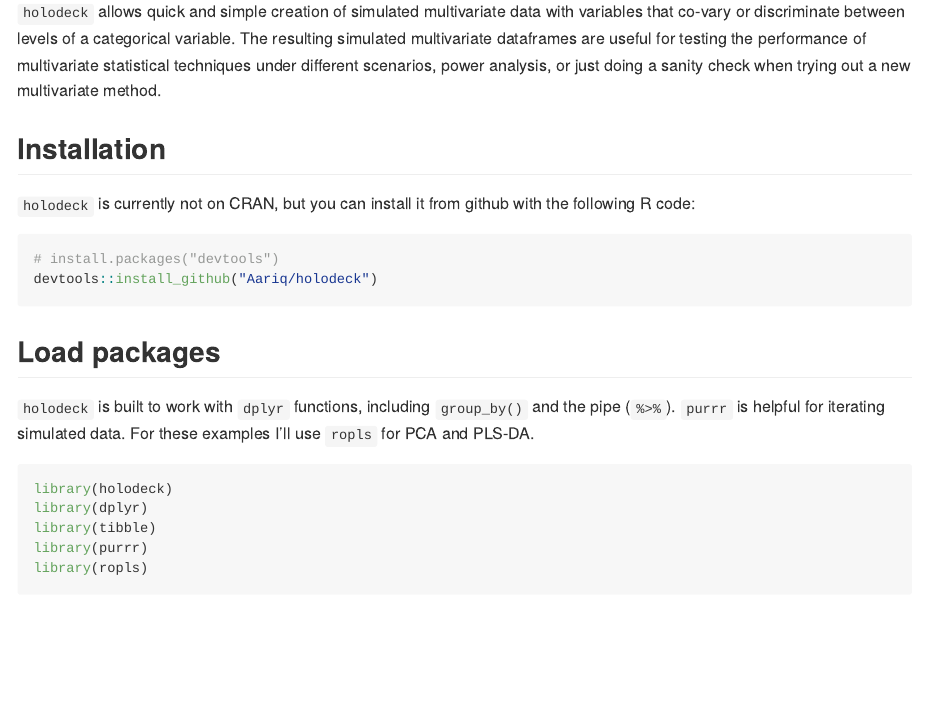
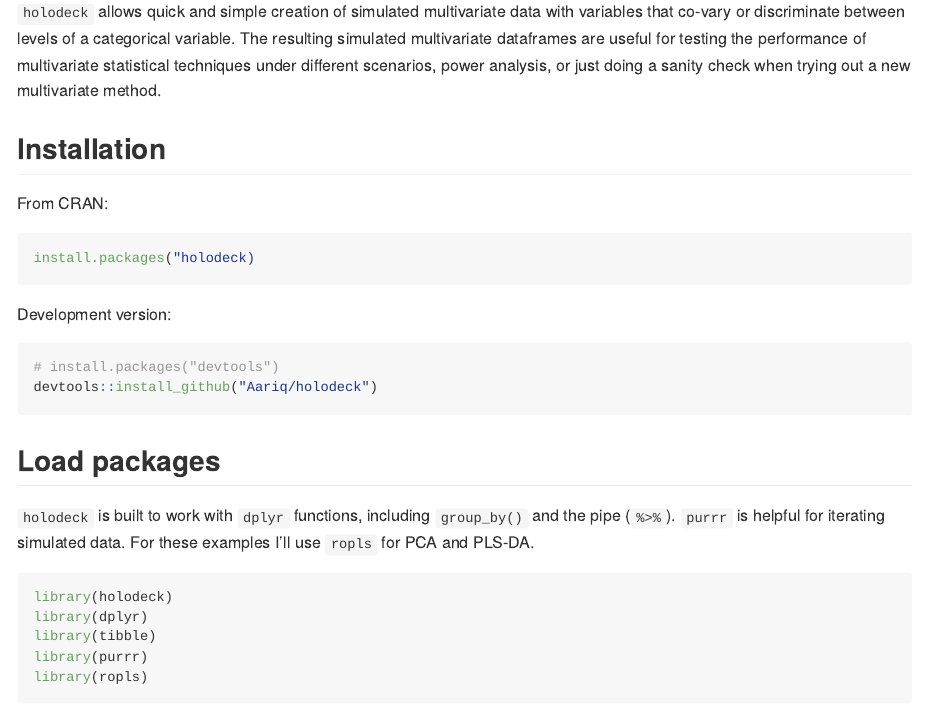
Before and after one commit to Aariq/holodeck, an R Markdown document (README.Rmd): the page in a window 1100 px wide, from 150 px down. The pictures show the output file README.md that the author committed with the source, drawn offline in the style of GitHub; badge pictures from the web are left out.

Commit message:
released on CRAN!

````diff
--- a/README.Rmd
+++ b/README.Rmd
@@ -21,8 +21,12 @@
 
 ## Installation
 
-`holodeck` is currently not on CRAN, but you can install it from github with the following R code:
+From CRAN:
+``` r
+install.packages("holodeck)
+```
 
+Development version:
 ``` r
 # install.packages("devtools")
 devtools::install_github("Aariq/holodeck")
````
Also changed, not shown: NEWS.md (+1 -1 lines), README.md, README.Rmd (2 more changed lines), 1 other file.
